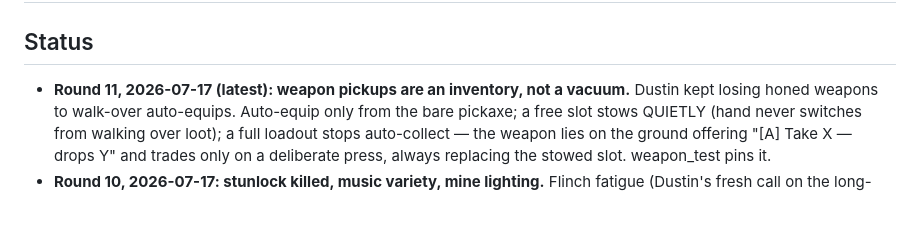
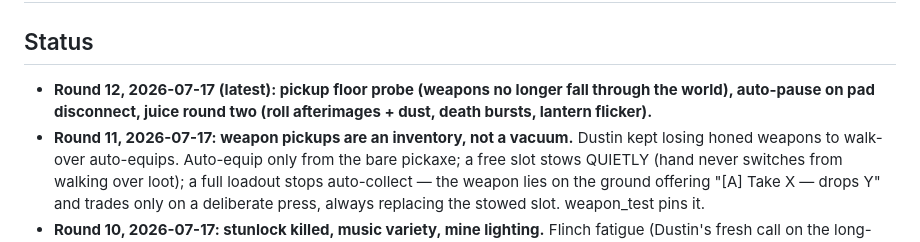
Before and after one commit to dlepi24/dungeon-delve, a Markdown page: docs/ROADMAP.md, the part around the change. GitHub-like rendering; blank space fills up the shorter version.

```diff
--- a/docs/ROADMAP.md
+++ b/docs/ROADMAP.md
@@ -1,7 +1,10 @@
 # Roadmap
 
 ## Status
-- **Round 11, 2026-07-17 (latest): weapon pickups are an inventory, not a
+- **Round 12, 2026-07-17 (latest): pickup floor probe (weapons no longer fall
+  through the world), auto-pause on pad disconnect, juice round two (roll
+  afterimages + dust, death bursts, lantern flicker).**
+- **Round 11, 2026-07-17: weapon pickups are an inventory, not a
   vacuum.** Dustin kept losing honed weapons to walk-over auto-equips.
   Auto-equip only from the bare pickaxe; a free slot stows QUIETLY (hand never
   switches from walking over loot); a full loadout stops auto-collect — the
```
Also changed, not shown: docs/GDD.md (+1 -0 lines).
